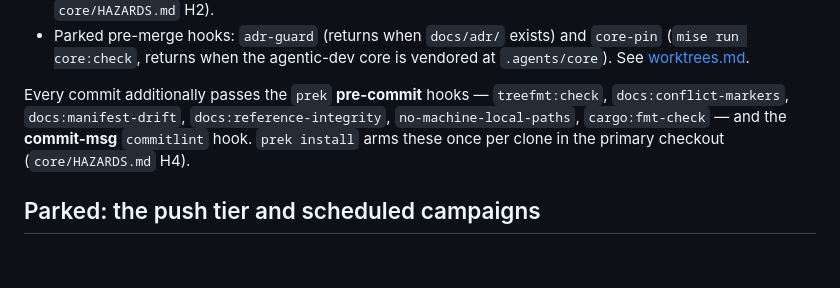
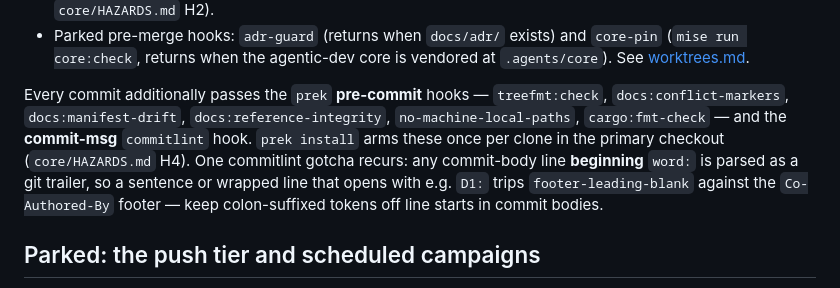
Before and after one commit to silvanshade/gandr-proto, a Markdown page: docs/workflow/ci.md, the part around the change. Rendered like a GitHub page; blank space fills up the shorter version.

Commit message:
docs(workflow): record the commitlint line-initial-token footer trap
Three consecutive worker sessions independently rediscovered that a
commit-body line opening with a colon-suffixed token is parsed as a git
trailer and fails footer-leading-blank once a real footer follows.
Recording it beside the commit-msg hook description so authors stop
paying the rediscovery cost.

Co-Authored-By: Claude Fable 5 <noreply@anthropic.com>

```diff
--- a/docs/workflow/ci.md
+++ b/docs/workflow/ci.md
@@ -40,6 +40,7 @@ The doc-gate battery beyond the table (`test:doc-gates`, `test:soundness-oracles
 
 Every commit additionally passes the `prek` **pre-commit** hooks — `treefmt:check`, `docs:conflict-markers`, `docs:manifest-drift`, `docs:reference-integrity`, `no-machine-local-paths`, `cargo:fmt-check` — and the **commit-msg** `commitlint` hook.
 `prek install` arms these once per clone in the primary checkout (`core/HAZARDS.md` H4).
+One commitlint gotcha recurs: any commit-body line **beginning** `word:` is parsed as a git trailer, so a sentence or wrapped line that opens with e.g. `D1:` trips `footer-leading-blank` against the `Co-Authored-By` footer — keep colon-suffixed tokens off line starts in commit bodies.
 
 ## Parked: the push tier and scheduled campaigns
 
```
